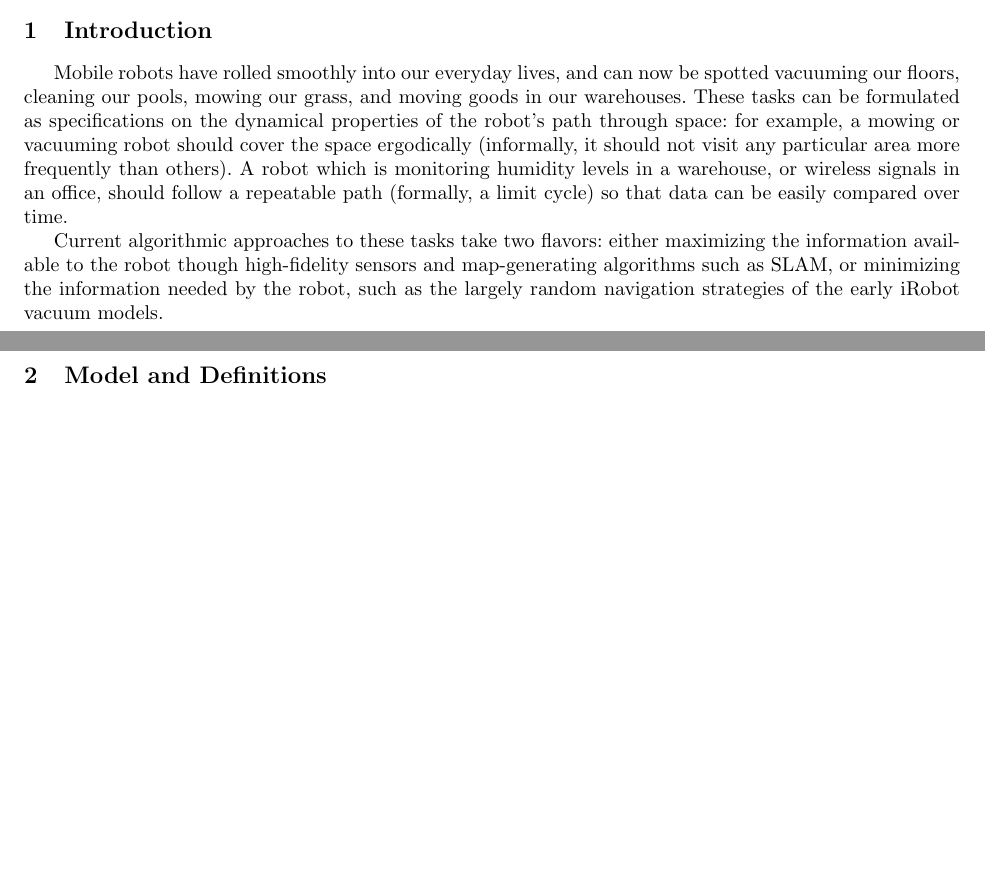
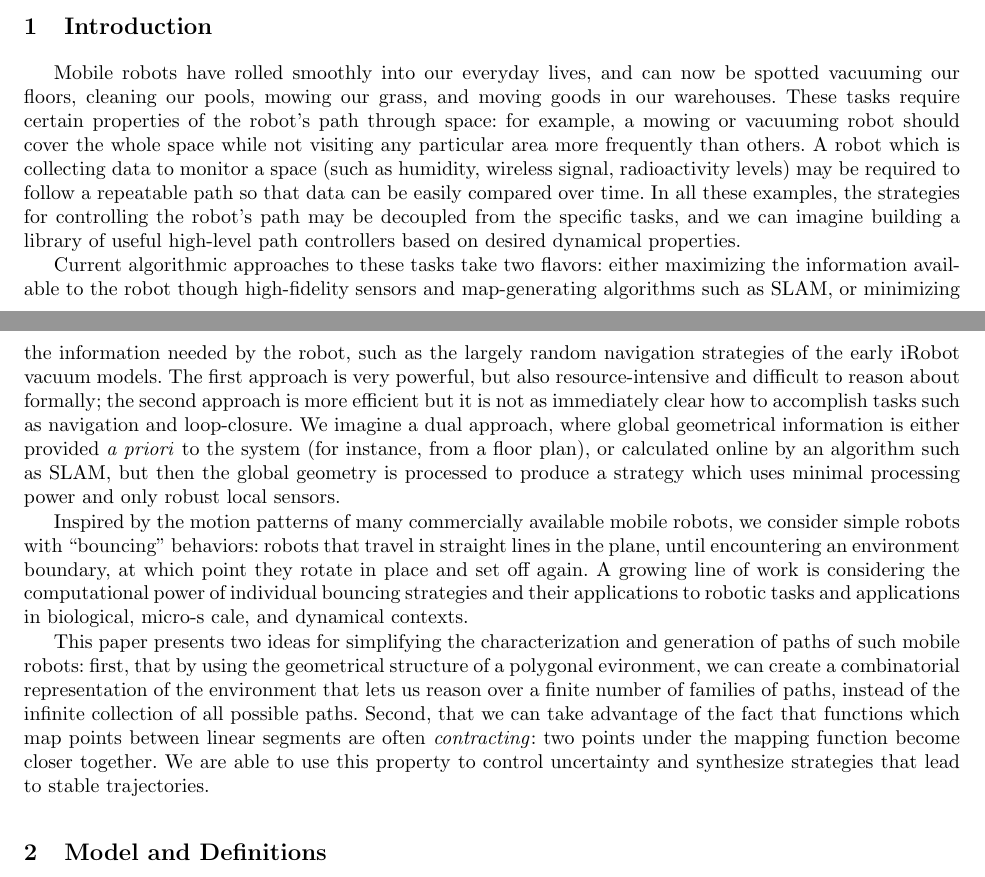
Before and after one commit to alexandroid000/bounce-viz, a LaTeX thesis (doc/wafr_paper.tex): two parts of pages 1 and 2 of 12 before the commit and two parts of pages 1 and 2 of 13 after it, joined at a grey line, cut so that both start at the same text, the shorter picture padded with empty space. Compiled offline with pdfLaTeX.

Commit message:
wafr_paper: rewrite intro, again

```diff
--- a/doc/wafr_paper.tex
+++ b/doc/wafr_paper.tex
@@ -109,19 +109,48 @@ right hand side of the bounce law).
 
 Mobile robots have rolled smoothly into our everyday lives, and can now be
 spotted vacuuming our floors, cleaning our pools, mowing our grass, and moving
-goods in our warehouses. These tasks can be formulated as specifications on the
-dynamical properties of the robot's path through space: for example, a mowing or
-vacuuming robot should cover the space ergodically (informally, it should not visit
-any particular area more frequently than others). A robot which is monitoring
-humidity levels in a warehouse, or wireless signals in an office, should follow
-a repeatable path (formally, a limit cycle) so that data can be easily compared
-over time.
+goods in our warehouses. These tasks require certain properties of
+the robot's path through space: for example, a mowing or
+vacuuming robot should cover the whole space while not visiting
+any particular area more frequently than others. A robot which is collecting
+data to monitor a space (such as humidity, wireless signal, radioactivity levels) may be
+required to follow a repeatable path so that data can be easily compared
+over time. In all these examples, the strategies for controlling the robot's
+path may be decoupled from the specific tasks, and we can imagine building a
+library of useful high-level path controllers based on desired dynamical
+properties.
 
 Current algorithmic approaches to these tasks take two flavors: either
 maximizing the information available to the robot though high-fidelity sensors
 and map-generating algorithms such as SLAM, or minimizing the information needed
 by the robot, such as the largely random navigation strategies of the early
-iRobot vacuum models.
+iRobot vacuum models. The first approach is very powerful, but also
+resource-intensive and difficult to reason about formally; the second approach
+is more efficient but it is not as immediately clear how to accomplish tasks
+such as navigation and loop-closure. We imagine a dual
+approach, where global geometrical information is either provided \emph{a
+priori} to the system (for instance, from a floor plan), or calculated online by
+an algorithm such as SLAM, but then the global geometry is processed to produce
+a strategy which uses minimal processing power and only robust local
+sensors.
+
+Inspired by the motion patterns of many commercially available mobile robots,
+we consider simple robots with ``bouncing" behaviors: robots that
+travel in straight lines in the plane, until encountering an environment
+boundary, at which point they rotate in place and set off again. A growing line
+of work is considering the computational power of individual bouncing strategies
+and their applications to robotic tasks and applications in biological, micro-s
+cale, and dynamical contexts.
+
+This paper presents two ideas for simplifying the characterization and
+generation of paths of such mobile robots: first, that by using the geometrical
+structure of a polygonal evironment, we can create a combinatorial
+representation of the environment that lets us reason over a finite number of
+families of paths, instead of the infinite collection of all possible paths.
+Second, that we can take advantage of the fact that functions which map points
+between linear segments are often \emph{contracting}: two points under the
+mapping function become closer together. We are able to use this property to
+control uncertainty and synthesize strategies that lead to stable trajectories.
 
 
 % two prongs: beauty of geometry and dynamical systems approach
```
